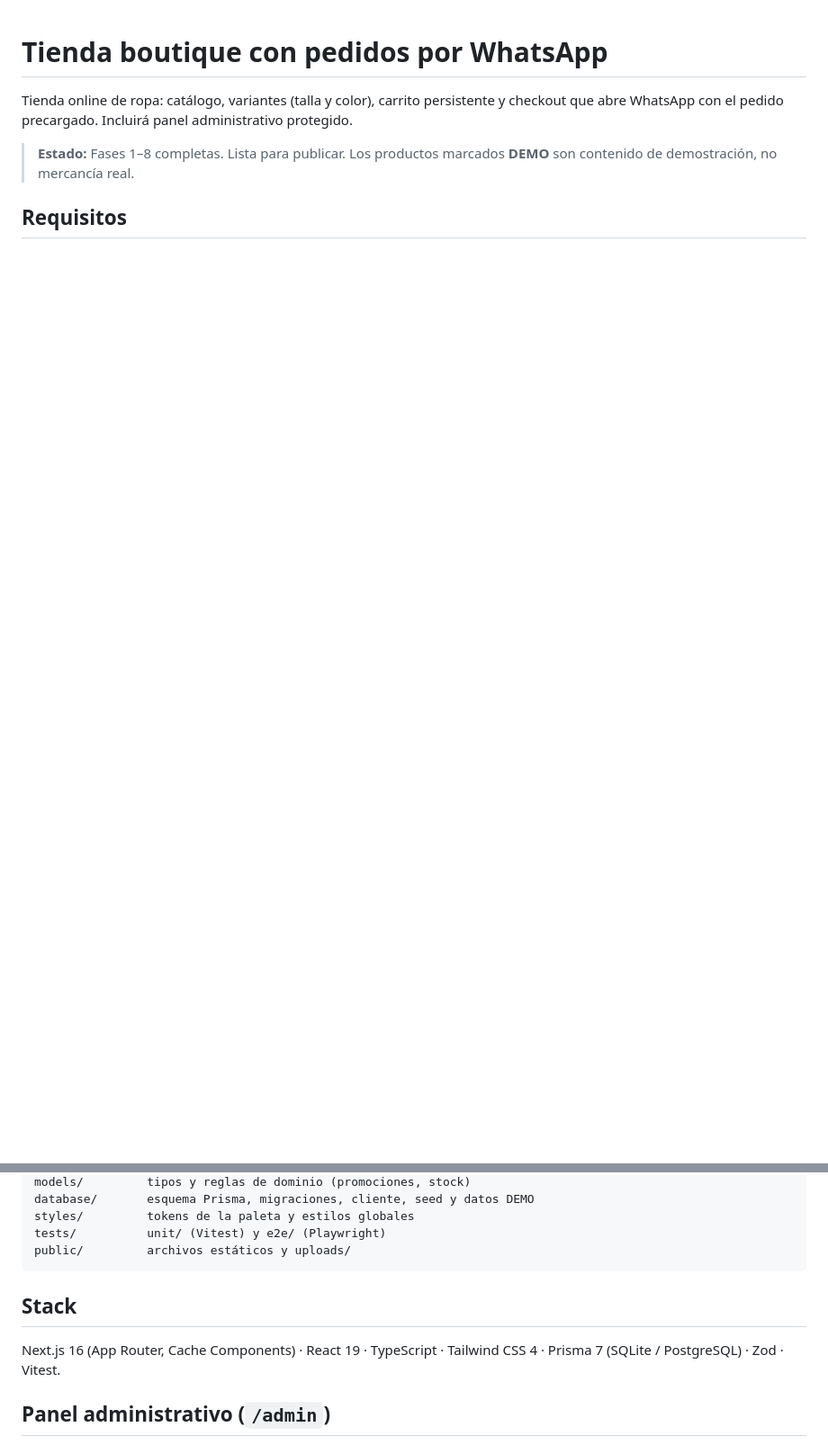
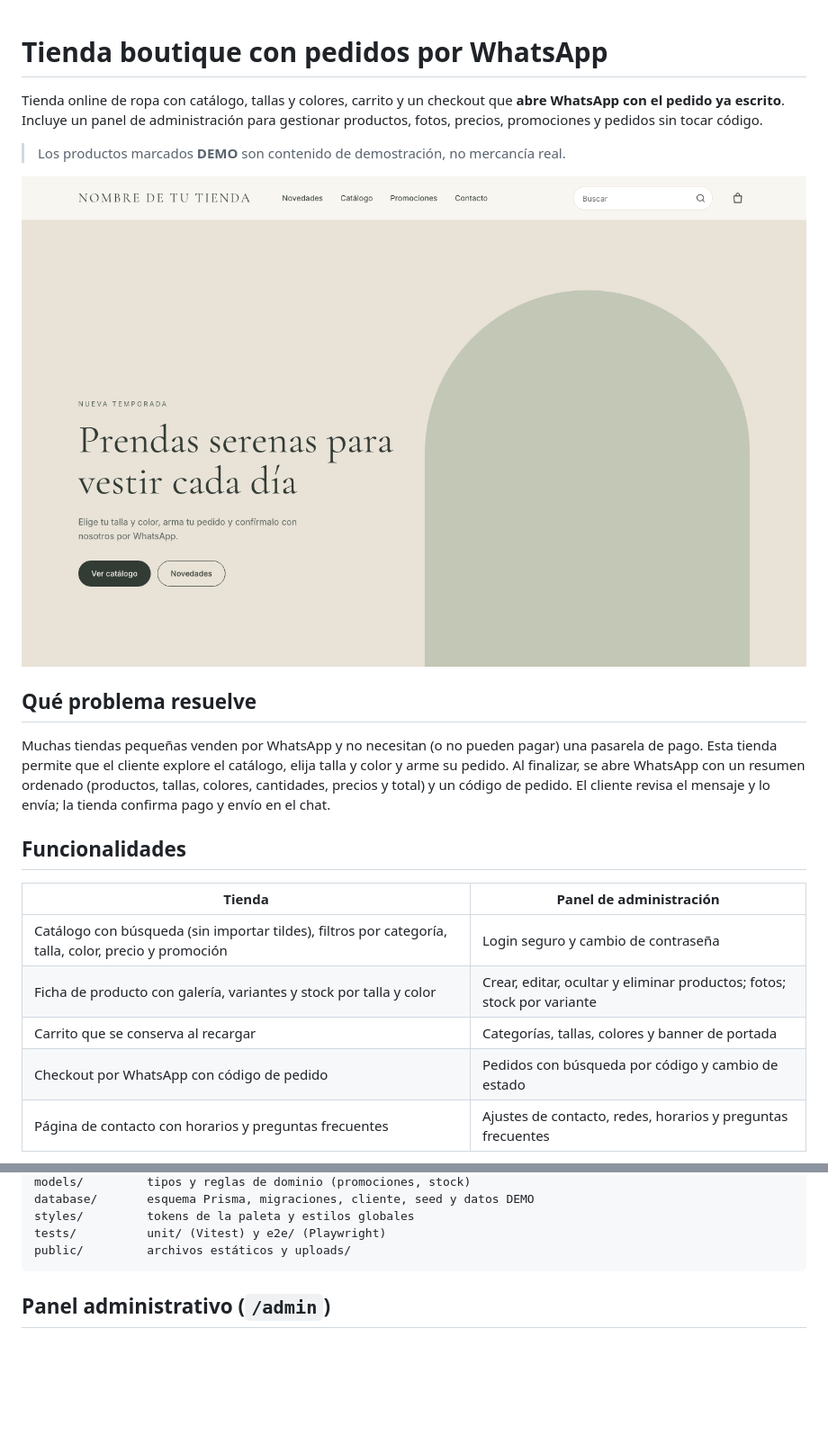
Before and after one commit to Kwasin02/tienda-boutique, a Markdown page: README.md, 2 parts joined by grey strips. Shown at 90% size. GitHub-like rendering; pictures changed too: docs/capturas/portada.png (added); blank space fills up the shorter version.

````diff
--- a/README.md
+++ b/README.md
@@ -1,7 +1,22 @@
 # Tienda boutique con pedidos por WhatsApp
 
-Tienda online de ropa: catálogo, variantes (talla y color), carrito persistente y checkout que abre WhatsApp con el pedido precargado. Incluirá panel administrativo protegido.
+Tienda online de ropa con catálogo, tallas y colores, carrito y un checkout que **abre WhatsApp con el pedido ya escrito**. Incluye un panel de administración para gestionar productos, fotos, precios, promociones y pedidos sin tocar código.
 
-> **Estado:** Fases 1–8 completas. Lista para publicar. Los productos marcados **DEMO** son contenido de demostración, no mercancía real.
+> Los productos marcados **DEMO** son contenido de demostración, no mercancía real.
 
-## Requisitos
+![Portada de la tienda](docs/capturas/portada.png)
+
+## Qué problema resuelve
+
+Muchas tiendas pequeñas venden por WhatsApp y no necesitan (o no pueden pagar) una pasarela de pago. Esta tienda permite que el cliente explore el catálogo, elija talla y color y arme su pedido. Al finalizar, se abre WhatsApp con un resumen ordenado (productos, tallas, colores, cantidades, precios y total) y un código de pedido. El cliente revisa el mensaje y lo envía; la tienda confirma pago y envío en el chat.
+
+## Funcionalidades
+
+| Tienda | Panel de administración |
+|---|---|
+| Catálogo con búsqueda (sin importar tildes), filtros por categoría, talla, color, precio y promoción | Login seguro y cambio de contraseña |
+| Ficha de producto con galería, variantes y stock por talla y color | Crear, editar, ocultar y eliminar productos; fotos; stock por variante |
+| Carrito que se conserva al recargar | Categorías, tallas, colores y banner de portada |
+| Checkout por WhatsApp con código de pedido | Pedidos con búsqueda por código y cambio de estado |
+| Página de contacto con horarios y preguntas frecuentes | Ajustes de contacto, redes, horarios y preguntas frecuentes |
+
@@ -54,9 +118,6 @@ tests/          unit/ (Vitest) y e2e/ (Playwright)
 public/         archivos estáticos y uploads/
 ```
 
-## Stack
-
-Next.js 16 (App Router, Cache Components) · React 19 · TypeScript · Tailwind CSS 4 · Prisma 7 (SQLite / PostgreSQL) · Zod · Vitest.
 
 ## Panel administrativo (`/admin`)
 
````
Also changed, not shown: other parts of README.md (+54 -1 lines), docs/como-funciona.md (added, +284 -0 lines), docs/capturas/carrito-whatsapp.png (added), docs/capturas/catalogo.png (added), docs/capturas/panel-editar.png (added), docs/capturas/panel-productos.png (added), docs/capturas/producto-movil.png (added), 1 other file.
